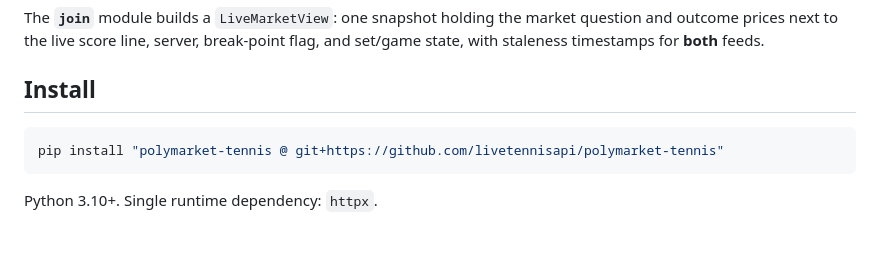
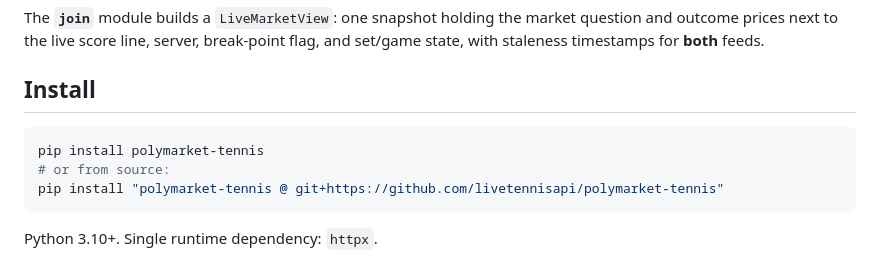
Before and after one commit to livetennisapi/polymarket-tennis, a Markdown page: README.md, the part around the change. Drawn GitHub-style; blank space fills up the shorter version.

Commit message:
docs(readme): lead install with the published PyPI package name
polymarket-tennis is on PyPI now, so `pip install polymarket-tennis`
is the primary install; the git+https form stays as a source option.

Co-Authored-By: Claude Opus 4.8 <noreply@anthropic.com>

````diff
--- a/README.md
+++ b/README.md
@@ -70,6 +70,8 @@ break-point flag, and set/game state, with staleness timestamps for
 ## Install
 
 ```bash
+pip install polymarket-tennis
+# or from source:
 pip install "polymarket-tennis @ git+https://github.com/livetennisapi/polymarket-tennis"
 ```
 
````
